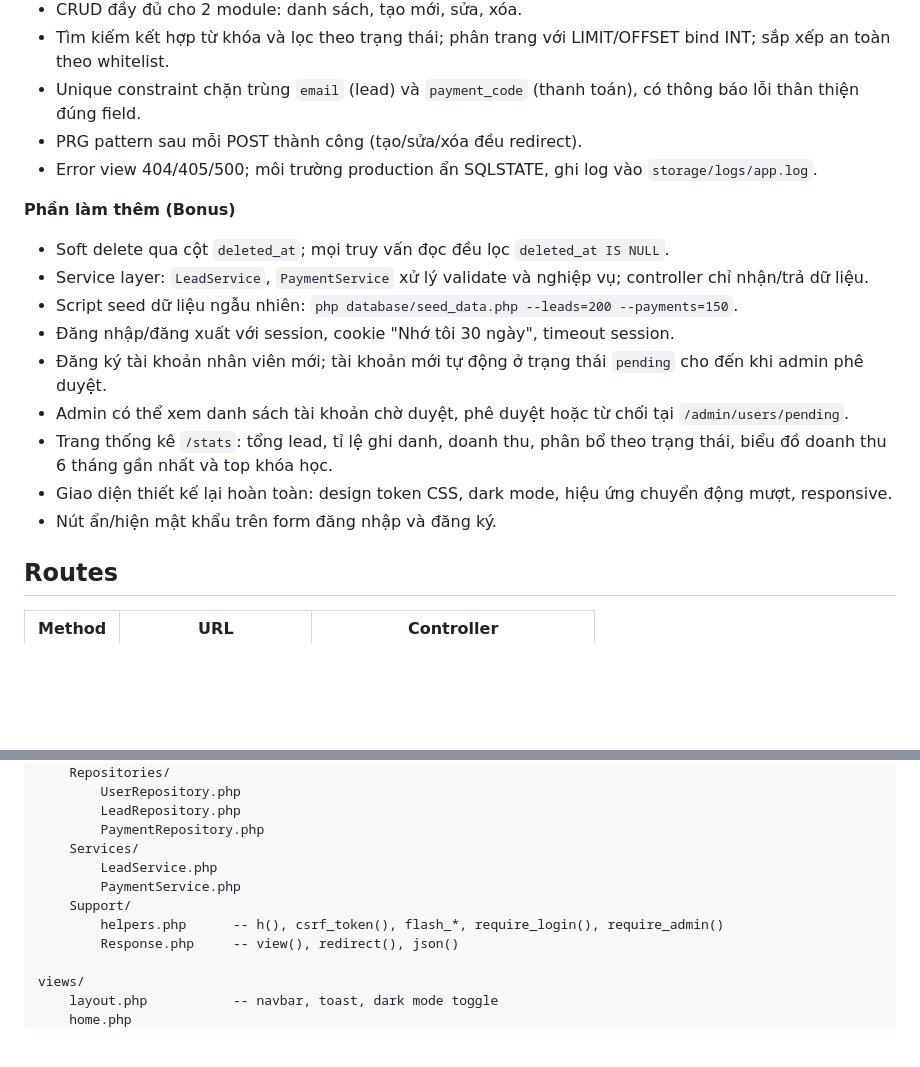
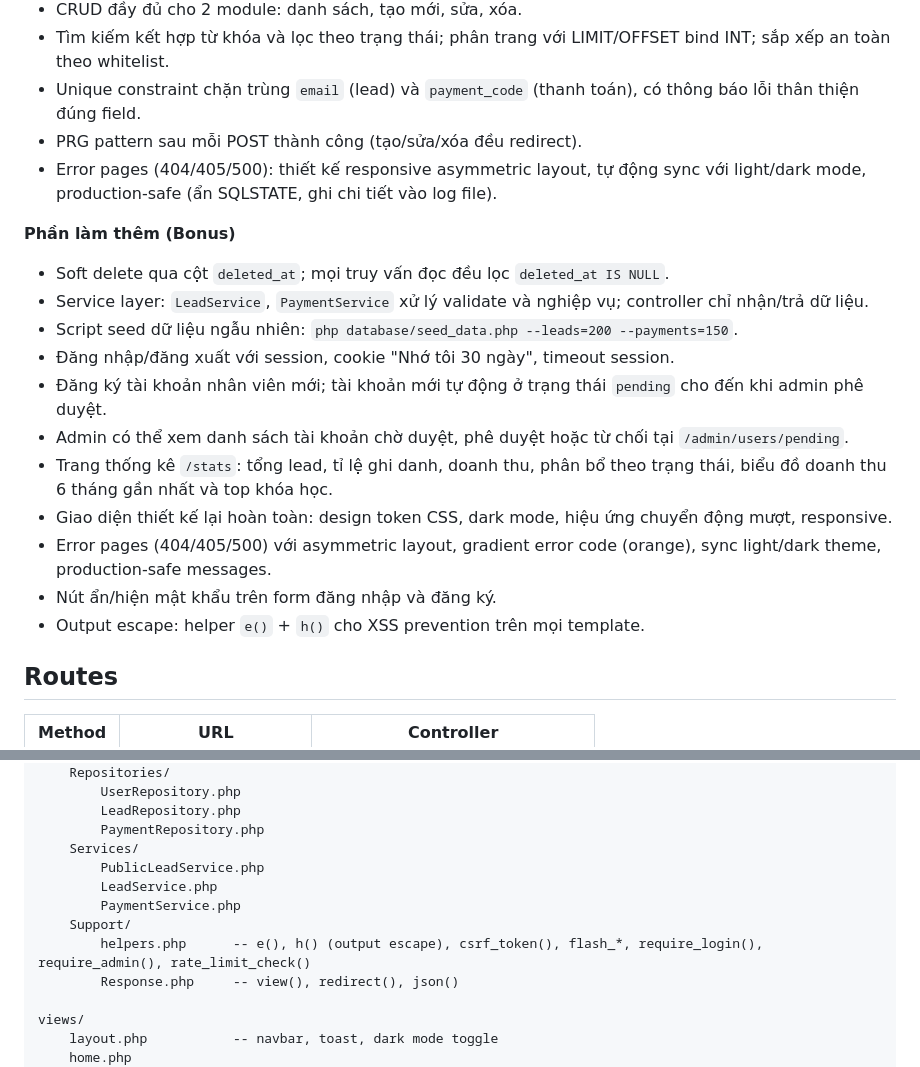
Before and after one commit to qanh-khtn/lab06-mini-training-final, a Markdown page: README.md, 2 parts joined by grey strips. Rendered like a GitHub page; blank space fills up the shorter version.

Commit message:
docs(readme): update with error pages redesign, e() function, PublicLeadService

```diff
--- a/README.md
+++ b/README.md
@@ -16,7 +16,7 @@ Triển khai hoàn chỉnh Lab06 Final: form công khai với honeypot + rate li
 - Tìm kiếm kết hợp từ khóa và lọc theo trạng thái; phân trang với LIMIT/OFFSET bind INT; sắp xếp an toàn theo whitelist.
 - Unique constraint chặn trùng `email` (lead) và `payment_code` (thanh toán), có thông báo lỗi thân thiện đúng field.
 - PRG pattern sau mỗi POST thành công (tạo/sửa/xóa đều redirect).
-- Error view 404/405/500; môi trường production ẩn SQLSTATE, ghi log vào `storage/logs/app.log`.
+- Error pages (404/405/500): thiết kế responsive asymmetric layout, tự động sync với light/dark mode, production-safe (ẩn SQLSTATE, ghi chi tiết vào log file).
 
 **Phần làm thêm (Bonus)**
 
@@ -28,7 +28,9 @@ Triển khai hoàn chỉnh Lab06 Final: form công khai với honeypot + rate li
 - Admin có thể xem danh sách tài khoản chờ duyệt, phê duyệt hoặc từ chối tại `/admin/users/pending`.
 - Trang thống kê `/stats`: tổng lead, tỉ lệ ghi danh, doanh thu, phân bổ theo trạng thái, biểu đồ doanh thu 6 tháng gần nhất và top khóa học.
 - Giao diện thiết kế lại hoàn toàn: design token CSS, dark mode, hiệu ứng chuyển động mượt, responsive.
+- Error pages (404/405/500) với asymmetric layout, gradient error code (orange), sync light/dark theme, production-safe messages.
 - Nút ẩn/hiện mật khẩu trên form đăng nhập và đăng ký.
+- Output escape: helper `e()` + `h()` cho XSS prevention trên mọi template.
 
 ## Routes
 
@@ -128,10 +130,11 @@ app/
         LeadRepository.php
         PaymentRepository.php
     Services/
+        PublicLeadService.php
         LeadService.php
         PaymentService.php
     Support/
-        helpers.php      -- h(), csrf_token(), flash_*, require_login(), require_admin()
+        helpers.php      -- e(), h() (output escape), csrf_token(), flash_*, require_login(), require_admin(), rate_limit_check()
         Response.php     -- view(), redirect(), json()
 
 views/
```
